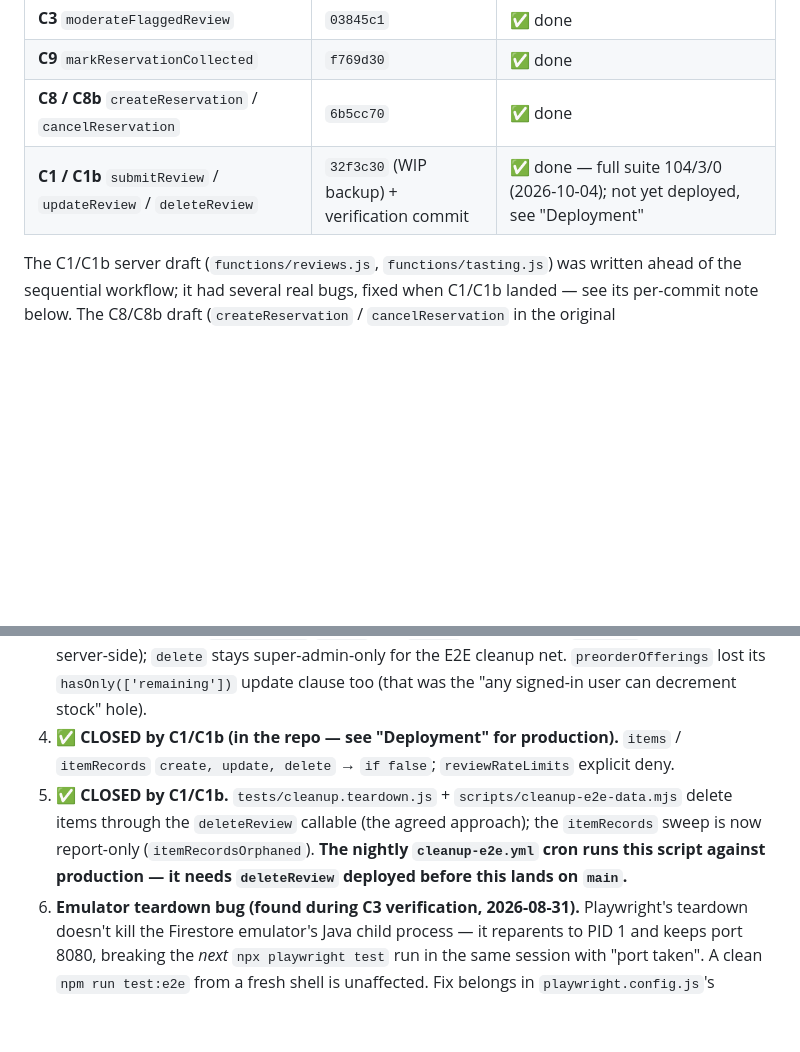
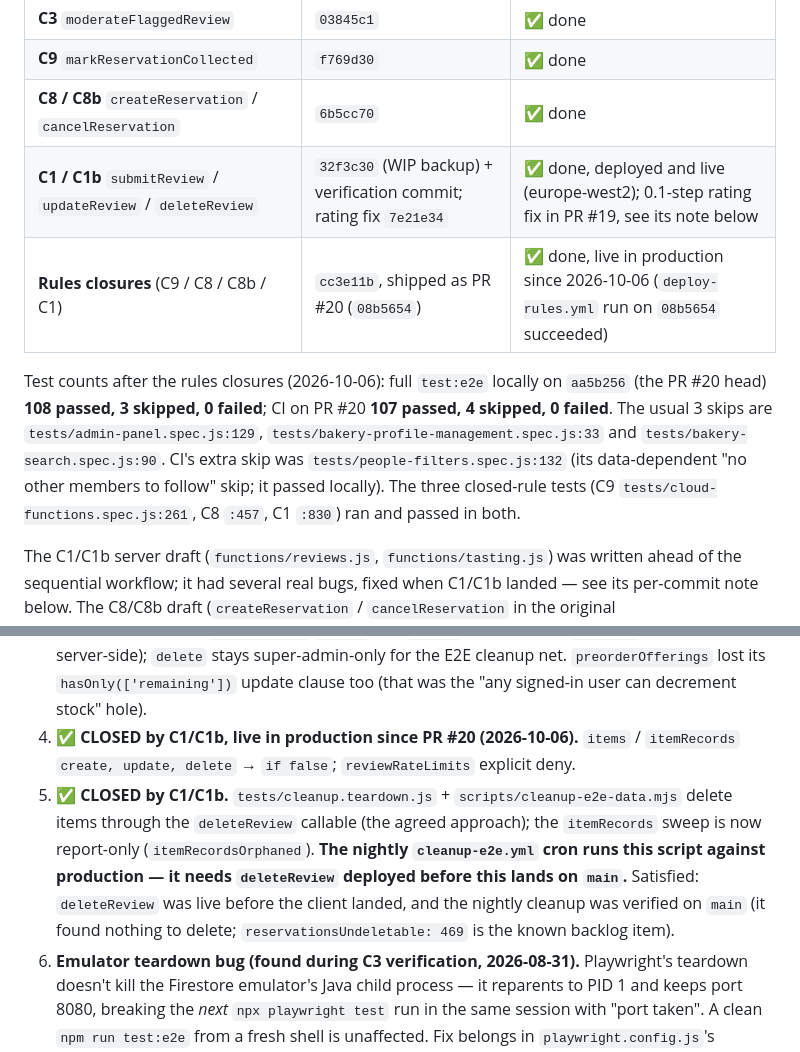
Before and after one commit to EdONeil94/crumb, a Markdown page: docs/cloud-functions-phase.md, 2 parts joined by grey strips. GitHub-like rendering; blank space fills up the shorter version.

```diff
--- a/docs/cloud-functions-phase.md
+++ b/docs/cloud-functions-phase.md
@@ -18,7 +18,18 @@ Execution: **single-agent, sequential, one callable per commit**, order
 | **C3** `moderateFlaggedReview` | `03845c1` | ✅ done |
 | **C9** `markReservationCollected` | `f769d30` | ✅ done |
 | **C8 / C8b** `createReservation` / `cancelReservation` | `6b5cc70` | ✅ done |
-| **C1 / C1b** `submitReview` / `updateReview` / `deleteReview` | `32f3c30` (WIP backup) + verification commit | ✅ done — full suite 104/3/0 (2026-10-04); not yet deployed, see "Deployment" |
+| **C1 / C1b** `submitReview` / `updateReview` / `deleteReview` | `32f3c30` (WIP backup) + verification commit; rating fix `7e21e34` | ✅ done, deployed and live (europe-west2); 0.1-step rating fix in PR #19, see its note below |
+| **Rules closures** (C9 / C8 / C8b / C1) | `cc3e11b`, shipped as PR #20 (`08b5654`) | ✅ done, live in production since 2026-10-06 (`deploy-rules.yml` run on `08b5654` succeeded) |
+
+Test counts after the rules closures (2026-10-06): full `test:e2e` locally
+on `aa5b256` (the PR #20 head) **108 passed, 3 skipped, 0 failed**; CI on
+PR #20 **107 passed, 4 skipped, 0 failed**. The usual 3 skips are
+`tests/admin-panel.spec.js:129`, `tests/bakery-profile-management.spec.js:33`
+and `tests/bakery-search.spec.js:90`. CI's extra skip was
+`tests/people-filters.spec.js:132` (its data-dependent "no other members to
+follow" skip; it passed locally). The three closed-rule tests (C9
+`tests/cloud-functions.spec.js:261`, C8 `:457`, C1 `:830`) ran and passed in
+both.
 
 The C1/C1b server draft (`functions/reviews.js`, `functions/tasting.js`) was
 written ahead of the sequential workflow; it had several real bugs, fixed
@@ -46,7 +57,7 @@ These are deliberately deferred, not forgotten. None may be dropped.
    for the E2E cleanup net. `preorderOfferings` lost its
    `hasOnly(['remaining'])` update clause too (that was the "any signed-in
    user can decrement stock" hole).
-4. ✅ **CLOSED by C1/C1b (in the repo — see "Deployment" for production).**
+4. ✅ **CLOSED by C1/C1b, live in production since PR #20 (2026-10-06).**
    `items` / `itemRecords` `create, update, delete` → `if false`;
    `reviewRateLimits` explicit deny.
 5. ✅ **CLOSED by C1/C1b.** `tests/cleanup.teardown.js` +
@@ -54,7 +65,9 @@ These are deliberately deferred, not forgotten. None may be dropped.
    callable (the agreed approach); the `itemRecords` sweep is now report-only
    (`itemRecordsOrphaned`). **The nightly `cleanup-e2e.yml` cron runs this
    script against production — it needs `deleteReview` deployed before this
-   lands on `main`.**
+   lands on `main`.** Satisfied: `deleteReview` was live before the client
+   landed, and the nightly cleanup was verified on `main` (it found nothing
+   to delete; `reservationsUndeletable: 469` is the known backlog item).
 6. **Emulator teardown bug (found during C3 verification, 2026-08-31).**
    Playwright's teardown doesn't kill the Firestore emulator's Java child
    process — it reparents to PID 1 and keeps port 8080, breaking the *next*
```
Also changed, not shown: other parts of docs/cloud-functions-phase.md (+52 -17 lines), CLAUDE.md (+64 -26 lines).
